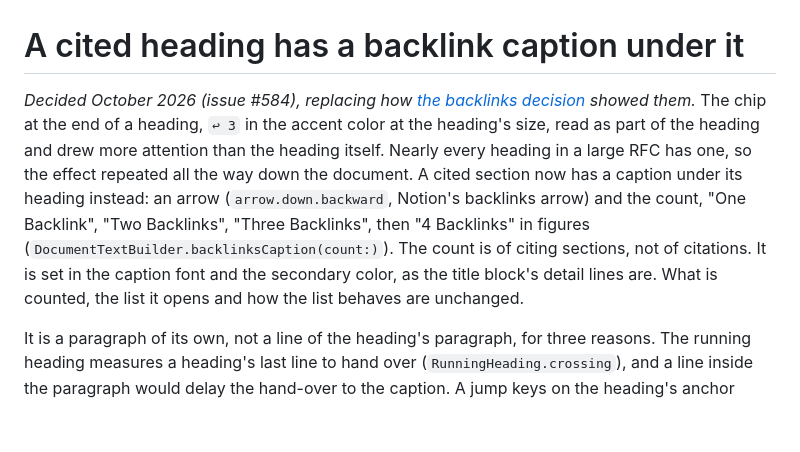
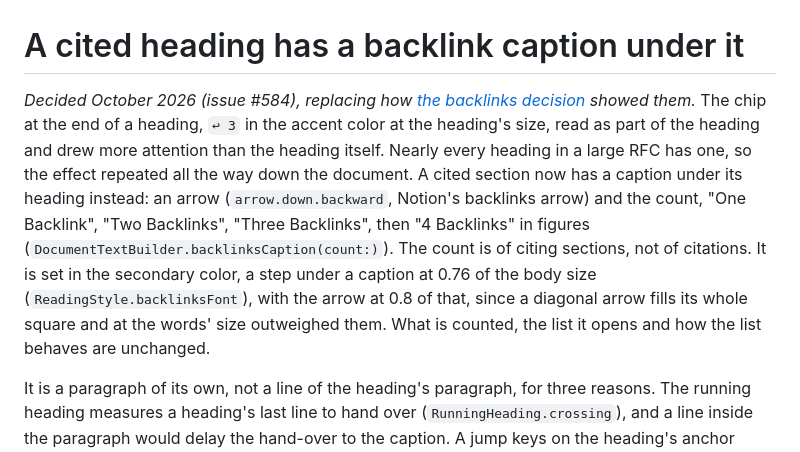
Before and after one commit to Radiergummi/rfc-reader, a Markdown page: docs/decisions/2026-10-03-a-cited-heading-has-a-backlink-caption-under-it.md, the part around the change. Drawn GitHub-style; blank space fills up the shorter version.

Commit message:
Record the backlink caption's size (#584)
Co-Authored-By: Claude Opus 5.5 (1M context) <noreply@anthropic.com>

```diff
--- a/docs/decisions/2026-10-03-a-cited-heading-has-a-backlink-caption-under-it.md
+++ b/docs/decisions/2026-10-03-a-cited-heading-has-a-backlink-caption-under-it.md
@@ -1,6 +1,6 @@
 # A cited heading has a backlink caption under it
 
-*Decided October 2026 (issue #584), replacing how [the backlinks decision](2026-09-30-a-heading-lists-the-sections-that-refer-to-it-through-a-chip.md) showed them.* The chip at the end of a heading, `↩ 3` in the accent color at the heading's size, read as part of the heading and drew more attention than the heading itself. Nearly every heading in a large RFC has one, so the effect repeated all the way down the document. A cited section now has a caption under its heading instead: an arrow (`arrow.down.backward`, Notion's backlinks arrow) and the count, "One Backlink", "Two Backlinks", "Three Backlinks", then "4 Backlinks" in figures (`DocumentTextBuilder.backlinksCaption(count:)`). The count is of citing sections, not of citations. It is set in the caption font and the secondary color, as the title block's detail lines are. What is counted, the list it opens and how the list behaves are unchanged.
+*Decided October 2026 (issue #584), replacing how [the backlinks decision](2026-09-30-a-heading-lists-the-sections-that-refer-to-it-through-a-chip.md) showed them.* The chip at the end of a heading, `↩ 3` in the accent color at the heading's size, read as part of the heading and drew more attention than the heading itself. Nearly every heading in a large RFC has one, so the effect repeated all the way down the document. A cited section now has a caption under its heading instead: an arrow (`arrow.down.backward`, Notion's backlinks arrow) and the count, "One Backlink", "Two Backlinks", "Three Backlinks", then "4 Backlinks" in figures (`DocumentTextBuilder.backlinksCaption(count:)`). The count is of citing sections, not of citations. It is set in the secondary color, a step under a caption at 0.76 of the body size (`ReadingStyle.backlinksFont`), with the arrow at 0.8 of that, since a diagonal arrow fills its whole square and at the words' size outweighed them. What is counted, the list it opens and how the list behaves are unchanged.
 
 It is a paragraph of its own, not a line of the heading's paragraph, for three reasons. The running heading measures a heading's last line to hand over (`RunningHeading.crossing`), and a line inside the paragraph would delay the hand-over to the caption. A jump keys on the heading's anchor offset, which does not move. And the headings rotor sees the heading alone, as one stop. The heading keeps only a hairline of space after it, and the caption takes the heading's usual gap, so a cited section grows by about one caption line.
 
```
